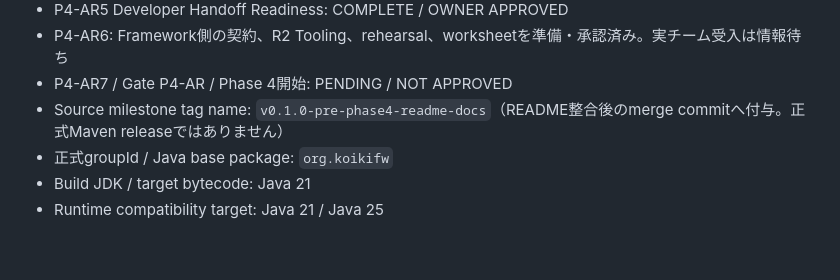
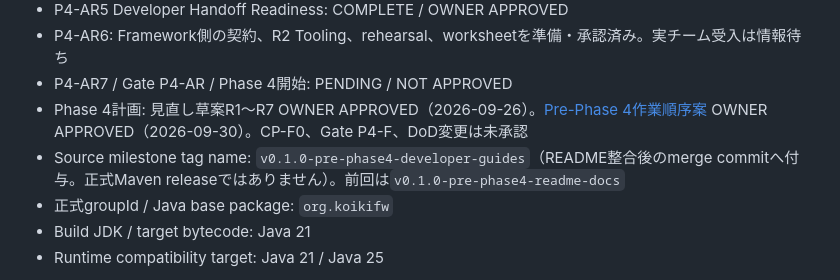
Before and after one commit to zaziedlm/KOIKI-JAVAWEB, a Markdown page: README.md, the part around one of its changes. Rendered like a GitHub page; blank space fills up the shorter version.

```diff
--- a/README.md
+++ b/README.md
@@ -37,7 +40,8 @@ MVC／React／Next.js／外部IdPの構成判断は
 - P4-AR5 Developer Handoff Readiness: COMPLETE / OWNER APPROVED
 - P4-AR6: Framework側の契約、R2 Tooling、rehearsal、worksheetを準備・承認済み。実チーム受入は情報待ち
 - P4-AR7 / Gate P4-AR / Phase 4開始: PENDING / NOT APPROVED
-- Source milestone tag name: `v0.1.0-pre-phase4-readme-docs`（README整合後のmerge commitへ付与。正式Maven releaseではありません）
+- Phase 4計画: 見直し草案R1〜R7 OWNER APPROVED（2026-09-26）。[Pre-Phase 4作業順序案](docs/development/pre-phase4-framework-independent-work-review-20260930.md) OWNER APPROVED（2026-09-30）。CP-F0、Gate P4-F、DoD変更は未承認
+- Source milestone tag name: `v0.1.0-pre-phase4-developer-guides`（README整合後のmerge commitへ付与。正式Maven releaseではありません）。前回は`v0.1.0-pre-phase4-readme-docs`
 - 正式groupId / Java base package: `org.koikifw`
 - Build JDK / target bytecode: Java 21
 - Runtime compatibility target: Java 21 / Java 25
```
Also changed, not shown: other parts of README.md (+11 -2 lines).
